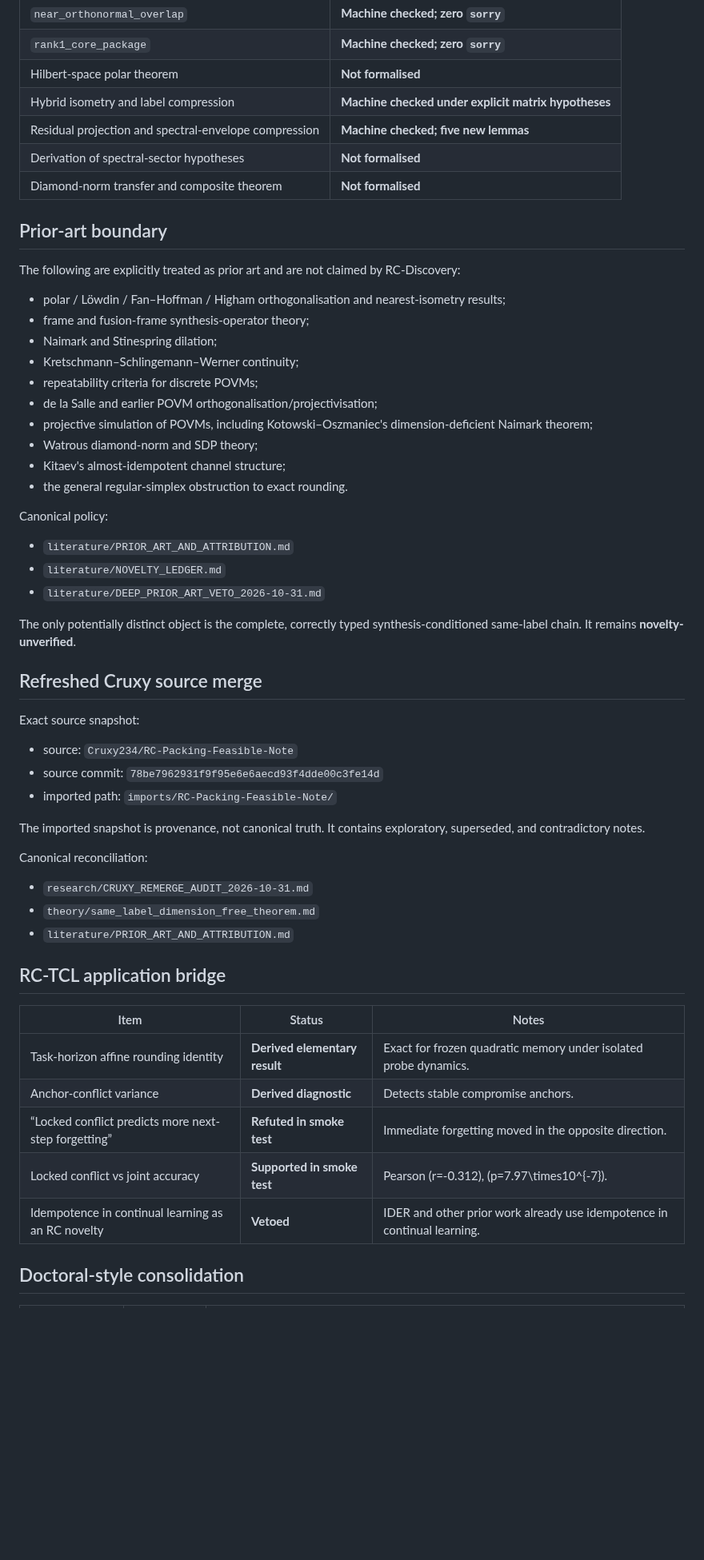
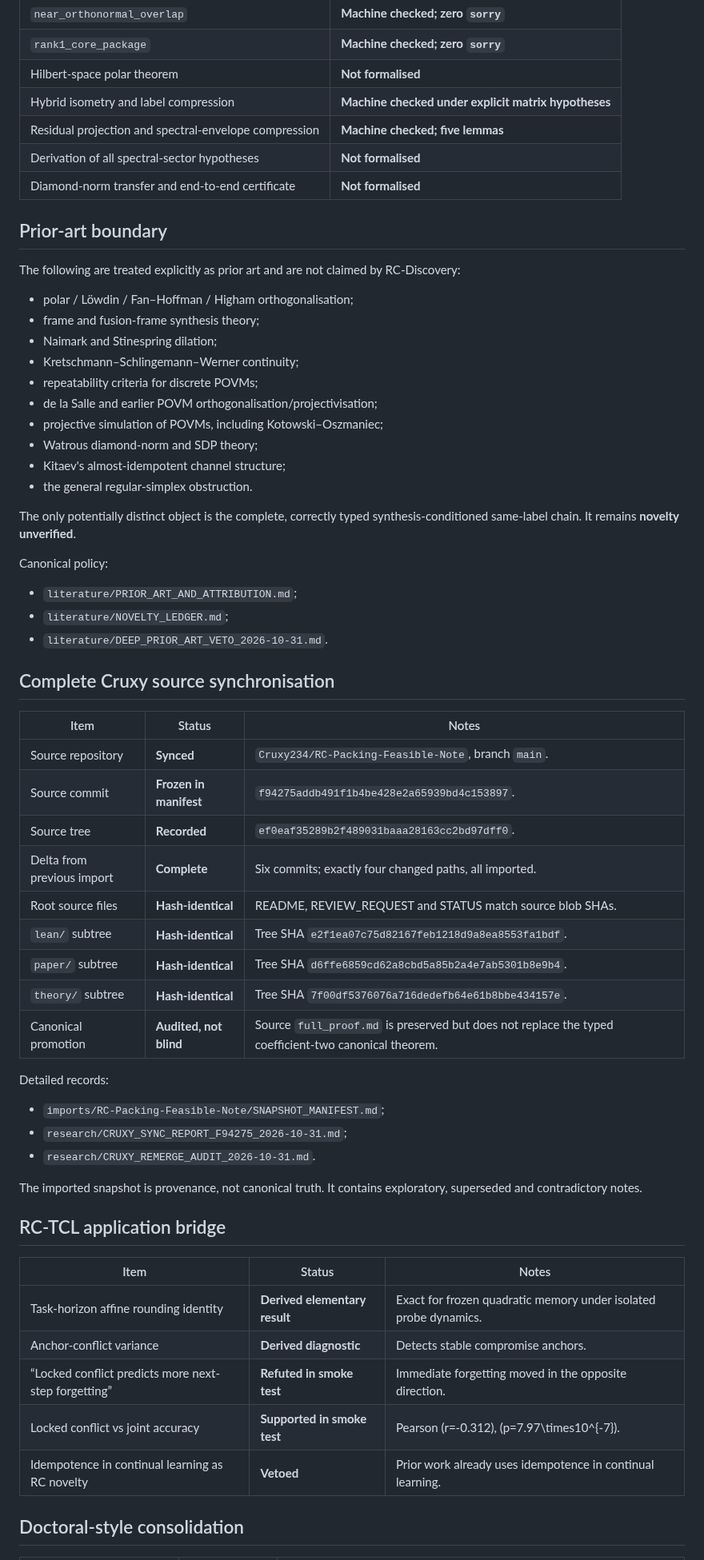
Before and after one commit to christophergardner-star/RC-Discovery, a Markdown page: STATUS.md, the part around one of its changes. Shown at 80% size. GitHub-like rendering; blank space fills up the shorter version.

Commit message:
Update status after complete Cruxy f94275 sync

```diff
--- a/STATUS.md
+++ b/STATUS.md
@@ -63,48 +64,54 @@ New proof statements, exact examples and limitations are collected in [the verif
 | `rank1_core_package` | **Machine checked; zero `sorry`** |
 | Hilbert-space polar theorem | **Not formalised** |
 | Hybrid isometry and label compression | **Machine checked under explicit matrix hypotheses** |
-| Residual projection and spectral-envelope compression | **Machine checked; five new lemmas** |
-| Derivation of spectral-sector hypotheses | **Not formalised** |
-| Diamond-norm transfer and composite theorem | **Not formalised** |
+| Residual projection and spectral-envelope compression | **Machine checked; five lemmas** |
+| Derivation of all spectral-sector hypotheses | **Not formalised** |
+| Diamond-norm transfer and end-to-end certificate | **Not formalised** |
 
 ## Prior-art boundary
 
-The following are explicitly treated as prior art and are not claimed by RC-Discovery:
+The following are treated explicitly as prior art and are not claimed by RC-Discovery:
 
-- polar / Löwdin / Fan–Hoffman / Higham orthogonalisation and nearest-isometry results;
-- frame and fusion-frame synthesis-operator theory;
+- polar / Löwdin / Fan–Hoffman / Higham orthogonalisation;
+- frame and fusion-frame synthesis theory;
 - Naimark and Stinespring dilation;
 - Kretschmann–Schlingemann–Werner continuity;
 - repeatability criteria for discrete POVMs;
 - de la Salle and earlier POVM orthogonalisation/projectivisation;
-- projective simulation of POVMs, including Kotowski–Oszmaniec's dimension-deficient Naimark theorem;
+- projective simulation of POVMs, including Kotowski–Oszmaniec;
 - Watrous diamond-norm and SDP theory;
 - Kitaev's almost-idempotent channel structure;
-- the general regular-simplex obstruction to exact rounding.
+- the general regular-simplex obstruction.
+
+The only potentially distinct object is the complete, correctly typed synthesis-conditioned same-label chain. It remains **novelty unverified**.
 
 Canonical policy:
 
-- `literature/PRIOR_ART_AND_ATTRIBUTION.md`
-- `literature/NOVELTY_LEDGER.md`
-- `literature/DEEP_PRIOR_ART_VETO_2026-10-31.md`
+- `literature/PRIOR_ART_AND_ATTRIBUTION.md`;
+- `literature/NOVELTY_LEDGER.md`;
+- `literature/DEEP_PRIOR_ART_VETO_2026-10-31.md`.
 
-The only potentially distinct object is the complete, correctly typed synthesis-conditioned same-label chain. It remains **novelty-unverified**.
+## Complete Cruxy source synchronisation
 
-## Refreshed Cruxy source merge
+| Item | Status | Notes |
+|---|---|---|
+| Source repository | **Synced** | `Cruxy234/RC-Packing-Feasible-Note`, branch `main`. |
+| Source commit | **Frozen in manifest** | `f94275addb491f1b4be428e2a65939bd4c153897`. |
+| Source tree | **Recorded** | `ef0eaf35289b2f489031baaa28163cc2bd97dff0`. |
+| Delta from previous import | **Complete** | Six commits; exactly four changed paths, all imported. |
+| Root source files | **Hash-identical** | README, REVIEW_REQUEST and STATUS match source blob SHAs. |
+| `lean/` subtree | **Hash-identical** | Tree SHA `e2f1ea07c75d82167feb1218d9a8ea8553fa1bdf`. |
+| `paper/` subtree | **Hash-identical** | Tree SHA `d6ffe6859cd62a8cbd5a85b2a4e7ab5301b8e9b4`. |
+| `theory/` subtree | **Hash-identical** | Tree SHA `7f00df5376076a716dedefb64e61b8bbe434157e`. |
+| Canonical promotion | **Audited, not blind** | Source `full_proof.md` is preserved but does not replace the typed coefficient-two canonical theorem. |
 
-Exact source snapshot:
+Detailed records:
 
-- source: `Cruxy234/RC-Packing-Feasible-Note`
-- source commit: `78be7962931f9f95e6e6aecd93f4dde00c3fe14d`
-- imported path: `imports/RC-Packing-Feasible-Note/`
+- `imports/RC-Packing-Feasible-Note/SNAPSHOT_MANIFEST.md`;
+- `research/CRUXY_SYNC_REPORT_F94275_2026-10-31.md`;
+- `research/CRUXY_REMERGE_AUDIT_2026-10-31.md`.
 
-The imported snapshot is provenance, not canonical truth. It contains exploratory, superseded, and contradictory notes.
-
-Canonical reconciliation:
-
-- `research/CRUXY_REMERGE_AUDIT_2026-10-31.md`
-- `theory/same_label_dimension_free_theorem.md`
-- `literature/PRIOR_ART_AND_ATTRIBUTION.md`
+The imported snapshot is provenance, not canonical truth. It contains exploratory, superseded and contradictory notes.
 
 ## RC-TCL application bridge
 
@@ -114,7 +121,7 @@ Canonical reconciliation:
 | Anchor-conflict variance | **Derived diagnostic** | Detects stable compromise anchors. |
 | “Locked conflict predicts more next-step forgetting” | **Refuted in smoke test** | Immediate forgetting moved in the opposite direction. |
 | Locked conflict vs joint accuracy | **Supported in smoke test** | Pearson \(r=-0.312\), \(p=7.97\times10^{-7}\). |
-| Idempotence in continual learning as an RC novelty | **Vetoed** | IDER and other prior work already use idempotence in continual learning. |
+| Idempotence in continual learning as RC novelty | **Vetoed** | Prior work already uses idempotence in continual learning. |
 
 ## Doctoral-style consolidation
 
```
Also changed, not shown: other parts of STATUS.md (+14 -13 lines).
